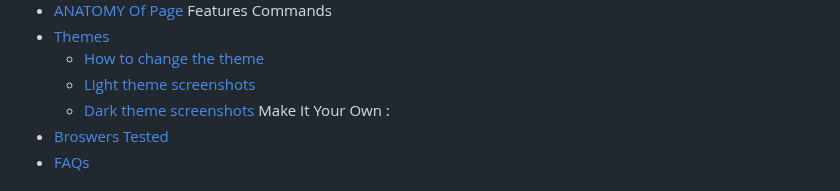
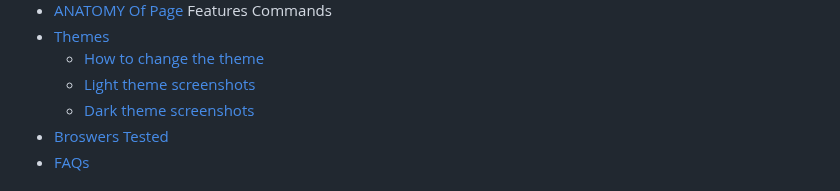
Before and after one commit to bilalazh/New-Tab-Custom-Page, a Markdown page: README.md, the part around one of its changes. Rendered like a GitHub page.

```diff
--- a/README.md
+++ b/README.md
@@ -13,7 +13,6 @@ Index :
     - [How to change the theme](#ct)
     - [Light theme screenshots](#Light)
     - [Dark theme screenshots](#Dark)
- Make It Your Own :
 - [Broswers Tested](#test)
 - [FAQs](#faq)
 
```
Also changed, not shown: other parts of README.md (+1 -1 lines).
